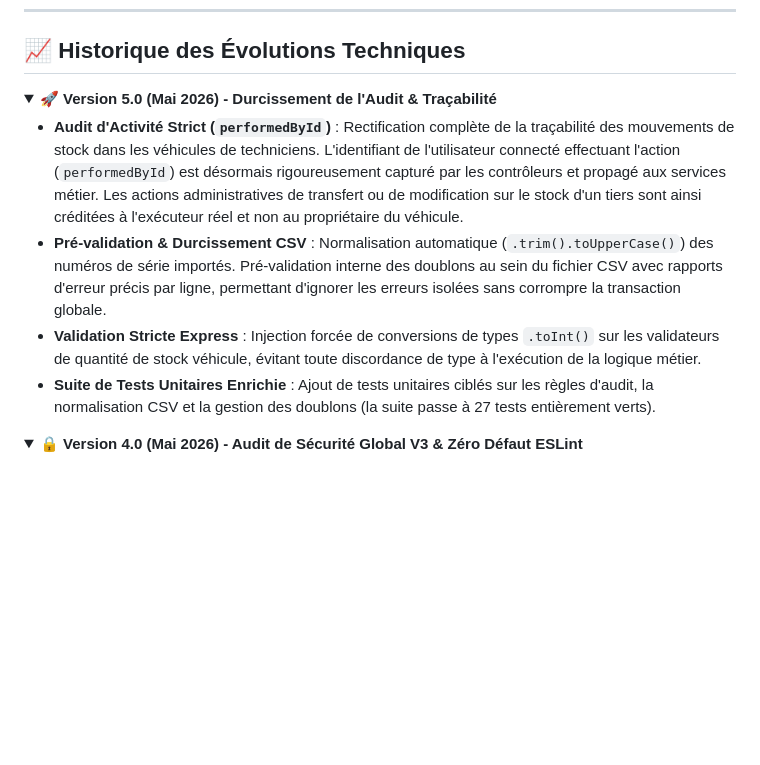
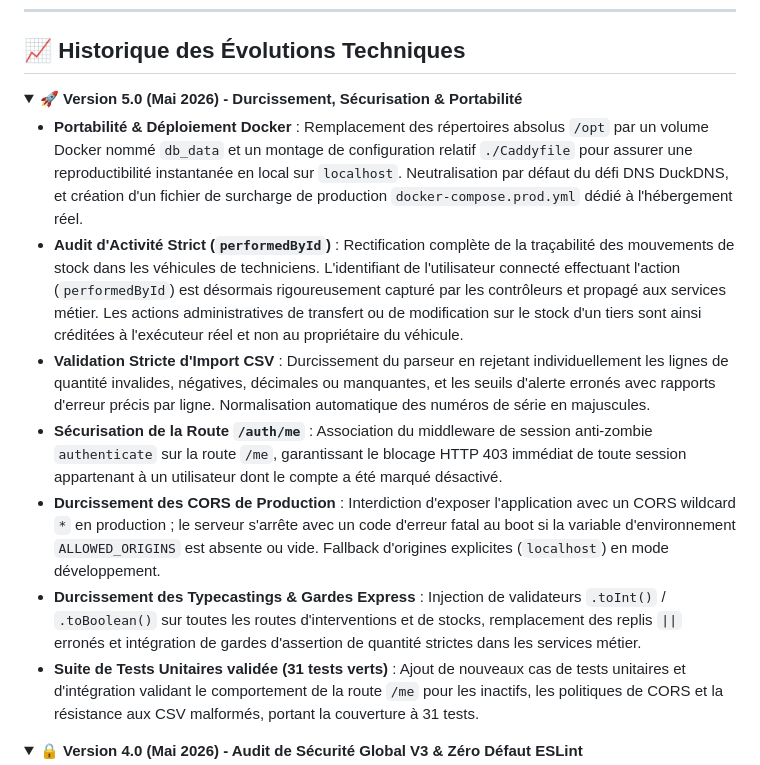
Before and after one commit to PHONE-TIC/TelcoManager, a Markdown page: README.md, the part around the change. Rendered like a GitHub page; folded sections open; blank space fills up the shorter version.

Commit message:
docs(readme): integrate latest Docker, CORS, and CSV import security fixes in Version 5.0 history

```diff
--- a/README.md
+++ b/README.md
@@ -219,12 +219,15 @@ Si vos compteurs de tableau de bord restent bloqués à `0` ou que le backend si
 ## 📈 Historique des Évolutions Techniques
 
 <details>
-<summary><b>🚀 Version 5.0 (Mai 2026) - Durcissement de l'Audit & Traçabilité</b></summary>
+<summary><b>🚀 Version 5.0 (Mai 2026) - Durcissement, Sécurisation & Portabilité</b></summary>
 
+- **Portabilité & Déploiement Docker** : Remplacement des répertoires absolus `/opt` par un volume Docker nommé `db_data` et un montage de configuration relatif `./Caddyfile` pour assurer une reproductibilité instantanée en local sur `localhost`. Neutralisation par défaut du défi DNS DuckDNS, et création d'un fichier de surcharge de production `docker-compose.prod.yml` dédié à l'hébergement réel.
 - **Audit d'Activité Strict (`performedById`)** : Rectification complète de la traçabilité des mouvements de stock dans les véhicules de techniciens. L'identifiant de l'utilisateur connecté effectuant l'action (`performedById`) est désormais rigoureusement capturé par les contrôleurs et propagé aux services métier. Les actions administratives de transfert ou de modification sur le stock d'un tiers sont ainsi créditées à l'exécuteur réel et non au propriétaire du véhicule.
-- **Pré-validation & Durcissement CSV** : Normalisation automatique (`.trim().toUpperCase()`) des numéros de série importés. Pré-validation interne des doublons au sein du fichier CSV avec rapports d'erreur précis par ligne, permettant d'ignorer les erreurs isolées sans corrompre la transaction globale.
-- **Validation Stricte Express** : Injection forcée de conversions de types `.toInt()` sur les validateurs de quantité de stock véhicule, évitant toute discordance de type à l'exécution de la logique métier.
-- **Suite de Tests Unitaires Enrichie** : Ajout de tests unitaires ciblés sur les règles d'audit, la normalisation CSV et la gestion des doublons (la suite passe à 27 tests entièrement verts).
+- **Validation Stricte d'Import CSV** : Durcissement du parseur en rejetant individuellement les lignes de quantité invalides, négatives, décimales ou manquantes, et les seuils d'alerte erronés avec rapports d'erreur précis par ligne. Normalisation automatique des numéros de série en majuscules.
+- **Sécurisation de la Route `/auth/me`** : Association du middleware de session anti-zombie `authenticate` sur la route `/me`, garantissant le blocage HTTP 403 immédiat de toute session appartenant à un utilisateur dont le compte a été marqué désactivé.
+- **Durcissement des CORS de Production** : Interdiction d'exposer l'application avec un CORS wildcard `*` en production ; le serveur s'arrête avec un code d'erreur fatal au boot si la variable d'environnement `ALLOWED_ORIGINS` est absente ou vide. Fallback d'origines explicites (`localhost`) en mode développement.
+- **Durcissement des Typecastings & Gardes Express** : Injection de validateurs `.toInt()` / `.toBoolean()` sur toutes les routes d'interventions et de stocks, remplacement des replis `||` erronés et intégration de gardes d'assertion de quantité strictes dans les services métier.
+- **Suite de Tests Unitaires validée (31 tests verts)** : Ajout de nouveaux cas de tests unitaires et d'intégration validant le comportement de la route `/me` pour les inactifs, les politiques de CORS et la résistance aux CSV malformés, portant la couverture à 31 tests.
 </details>
 
 <details>
```
